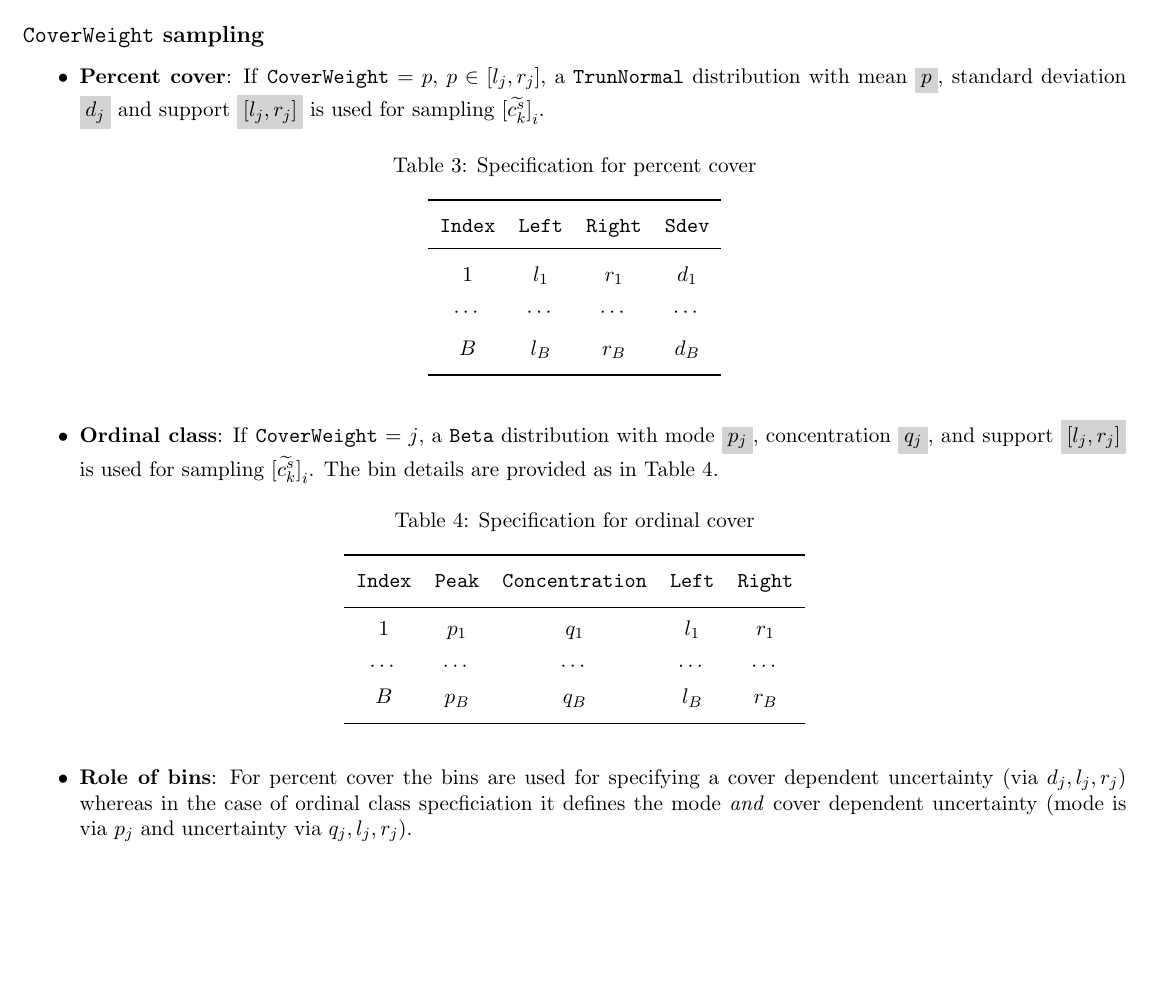
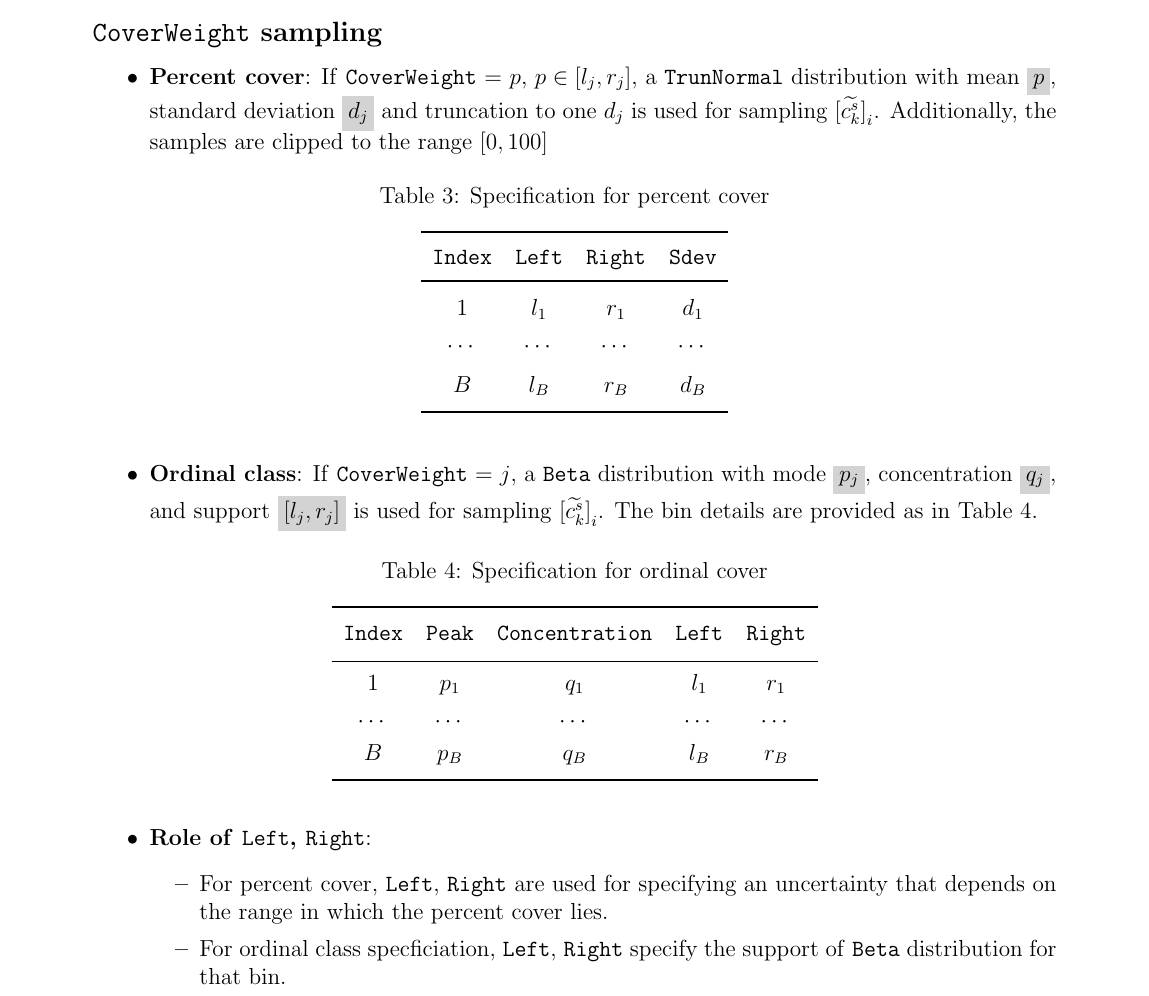
Before and after one commit to prabu-github/notes, a LaTeX document (community_weighting.tex): part of page 5 of 5, cut so that both start at the same text, the shorter picture padded with empty space. Compiled offline with pdfLaTeX.

Commit message:
clarified role of left, right in community_weighting

```diff
--- a/community_weighting.tex
+++ b/community_weighting.tex
@@ -1,7 +1,7 @@
 \documentclass[12pt]{article}
 \usepackage{array} % Provides advanced control over table column formatting
 \usepackage{xcolor}
-\usepackage[margin=0.3in]{geometry}
+\usepackage[margin=0.8in]{geometry}
 \usepackage{bm}
 \usepackage{scrextend}
 \usepackage{titlesec}
@@ -16,7 +16,7 @@
 \setlength{\cellspacetoplimit}{6pt}    % Minimum space above text
 \setlength{\cellspacebottomlimit}{6pt} % minimum space belowe text
 
-\changefontsizes{11pt}
+\changefontsizes{12pt}
 
 \newcommand{\sectionbreak}{\clearpage}
 \newcommand{\one}{1}
@@ -252,7 +252,7 @@ For generating the samples ${[\widetilde{t_{k_r}^s}]}_i$, the distribution $D_t$
 \subsection*{\texttt{CoverWeight} sampling}
 
 \begin{itemize}
-	\item \textbf{Percent cover}: If \texttt{CoverWeight} = $p$, $p \in [l_j, r_j]$, a \texttt{TrunNormal} distribution with mean \colorbox{LightGray}{$p$}, standard deviation \colorbox{LightGray}{$d_j$} and support \colorbox{LightGray}{$[l_j, r_j]$} is used for sampling ${[\widetilde{c_k^s}]}_i$.
+	\item \textbf{Percent cover}: If \texttt{CoverWeight} = $p$, $p \in [l_j, r_j]$, a \texttt{TrunNormal} distribution with mean \colorbox{LightGray}{$p$}, standard deviation \colorbox{LightGray}{$d_j$} and truncation to one $d_j$ is used for sampling ${[\widetilde{c_k^s}]}_i$. Additionally, the samples are clipped to the range $[0, 100]$
 	\begin{table}[htbp]
 		\centering
 		\caption{Specification for percent cover}
@@ -284,7 +284,13 @@ For generating the samples ${[\widetilde{t_{k_r}^s}]}_i$, the distribution $D_t$
 			\end{tabular}
 		\end{table}
 
-	\item \textbf{Role of bins}: For percent cover the bins are used for specifying a cover dependent uncertainty (via $d_j, l_j, r_j$) whereas in the case of ordinal class specficiation it defines the mode \textit{and} cover dependent uncertainty (mode is via $p_j$ and uncertainty via $q_j, l_j, r_j$).
+	\item \textbf{Role of \texttt{Left}, \texttt{Right}}:
+	\begin{itemize}
+		\item
+		For percent cover, \texttt{Left}, \texttt{Right} are used for specifying an uncertainty that depends on the range in which the percent cover lies.
+		\item
+		For ordinal class specficiation, \texttt{Left}, \texttt{Right} specify the support of  \texttt{Beta} distribution for that bin.
+	\end{itemize}
 	\end{itemize}
 
 \end{document}
```
Also changed, not shown: community_weighting.tex (4 more changed lines).
